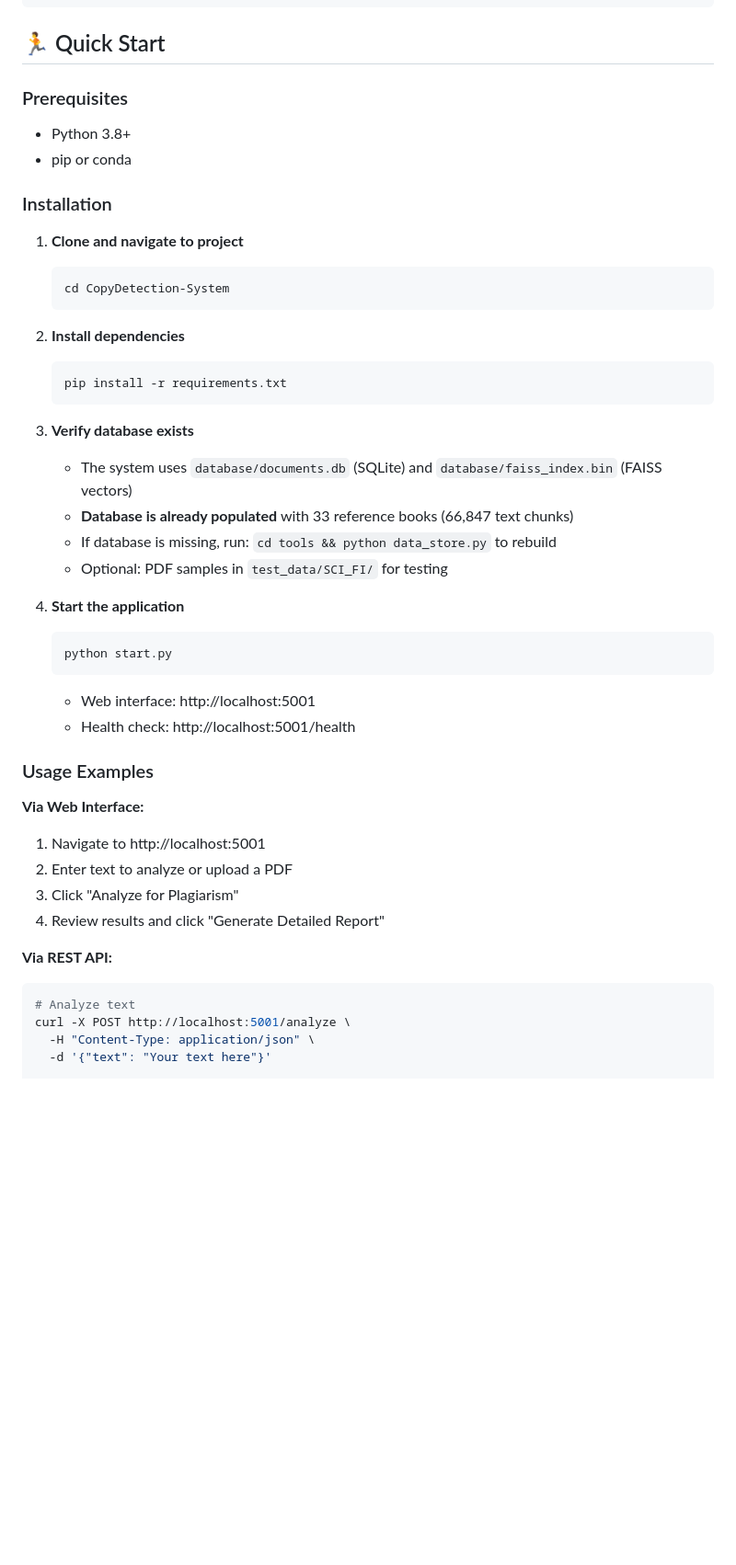
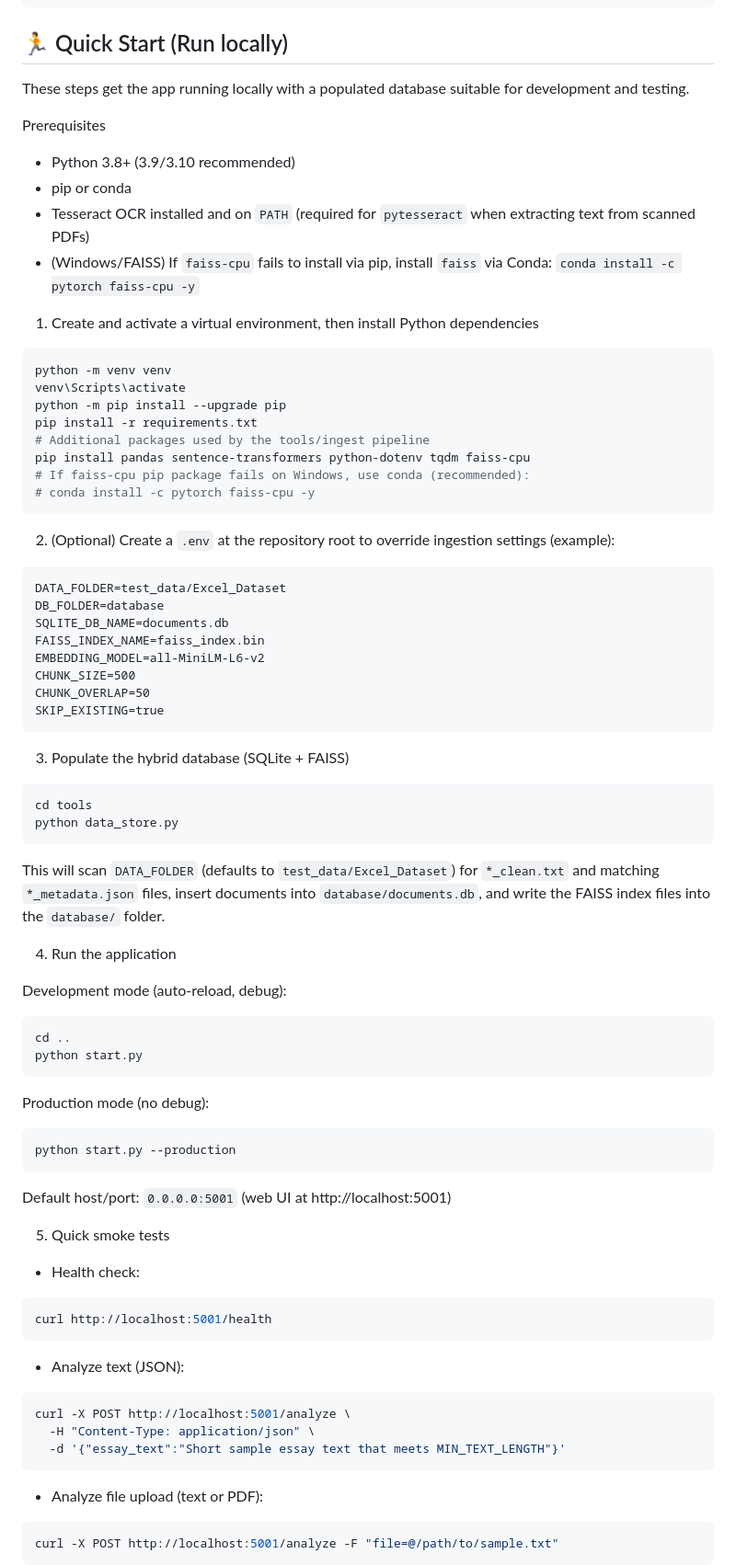
Before and after one commit to OldResolution/CopyDetection-System, a Markdown page: README.md, the part around one of its changes. Shown at 92% size. Drawn GitHub-style; blank space fills up the shorter version.

Commit message:
Update README.md with enhanced Quick Start instructions and troubleshooting notes

````diff
--- a/README.md
+++ b/README.md
@@ -87,49 +87,80 @@ CopyDetection-System/
 └── README.md                    # This file
 ```
 
-## 🏃 Quick Start
+## 🏃 Quick Start (Run locally)
 
-### Prerequisites
-- Python 3.8+
+These steps get the app running locally with a populated database suitable for development and testing.
+
+Prerequisites
+- Python 3.8+ (3.9/3.10 recommended)
 - pip or conda
+- Tesseract OCR installed and on `PATH` (required for `pytesseract` when extracting text from scanned PDFs)
+- (Windows/FAISS) If `faiss-cpu` fails to install via pip, install `faiss` via Conda: `conda install -c pytorch faiss-cpu -y`
 
-### Installation
+1) Create and activate a virtual environment, then install Python dependencies
 
-1. **Clone and navigate to project**
-   ```bash
-   cd CopyDetection-System
-   ```
+```bash
+python -m venv venv
+venv\Scripts\activate
+python -m pip install --upgrade pip
+pip install -r requirements.txt
+# Additional packages used by the tools/ingest pipeline
+pip install pandas sentence-transformers python-dotenv tqdm faiss-cpu
+# If faiss-cpu pip package fails on Windows, use conda (recommended):
+# conda install -c pytorch faiss-cpu -y
+```
 
-2. **Install dependencies**
-   ```bash
-   pip install -r requirements.txt
-   ```
+2) (Optional) Create a `.env` at the repository root to override ingestion settings (example):
 
-3. **Verify database exists**
-   - The system uses `database/documents.db` (SQLite) and `database/faiss_index.bin` (FAISS vectors)
-   - **Database is already populated** with 33 reference books (66,847 text chunks)
-   - If database is missing, run: `cd tools && python data_store.py` to rebuild
-   - Optional: PDF samples in `test_data/SCI_FI/` for testing
+```text
+DATA_FOLDER=test_data/Excel_Dataset
+DB_FOLDER=database
+SQLITE_DB_NAME=documents.db
+FAISS_INDEX_NAME=faiss_index.bin
+EMBEDDING_MODEL=all-MiniLM-L6-v2
+CHUNK_SIZE=500
+CHUNK_OVERLAP=50
+SKIP_EXISTING=true
+```
 
-4. **Start the application**
-   ```bash
-   python start.py
-   ```
-   - Web interface: http://localhost:5001
-   - Health check: http://localhost:5001/health
+3) Populate the hybrid database (SQLite + FAISS)
 
-### Usage Examples
+```bash
+cd tools
+python data_store.py
+```
 
-**Via Web Interface:**
-1. Navigate to http://localhost:5001
-2. Enter text to analyze or upload a PDF
-3. Click "Analyze for Plagiarism"
-4. Review results and click "Generate Detailed Report"
+This will scan `DATA_FOLDER` (defaults to `test_data/Excel_Dataset`) for `*_clean.txt` and matching `*_metadata.json` files, insert documents into `database/documents.db`, and write the FAISS index files into the `database/` folder.
 
-**Via REST API:**
+4) Run the application
+
+Development mode (auto-reload, debug):
 ```bash
-# Analyze text
+cd ..
+python start.py
+```
+
+Production mode (no debug):
+```bash
+python start.py --production
+```
+
+Default host/port: `0.0.0.0:5001` (web UI at http://localhost:5001)
+
+5) Quick smoke tests
+
+- Health check:
+```bash
+curl http://localhost:5001/health
+```
+- Analyze text (JSON):
+```bash
 curl -X POST http://localhost:5001/analyze \
   -H "Content-Type: application/json" \
-  -d '{"text": "Your text here"}'
+  -d '{"essay_text":"Short sample essay text that meets MIN_TEXT_LENGTH"}'
+```
+- Analyze file upload (text or PDF):
+```bash
+curl -X POST http://localhost:5001/analyze -F "file=@/path/to/sample.txt"
+```
 
````
Also changed, not shown: other parts of README.md (+7 -5 lines).
